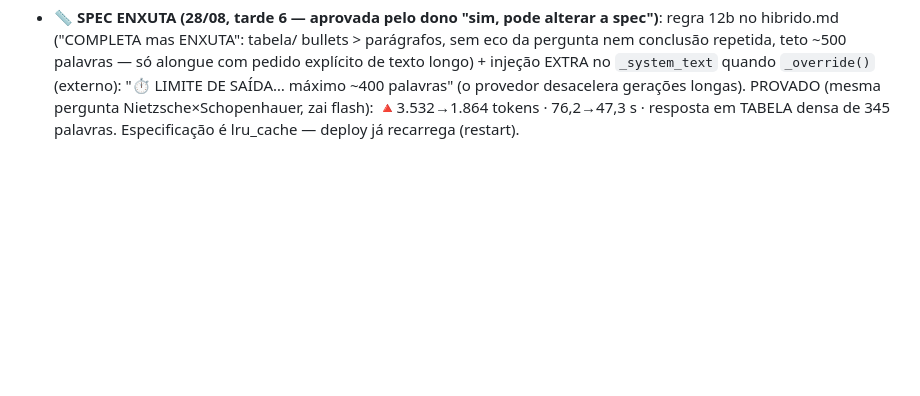
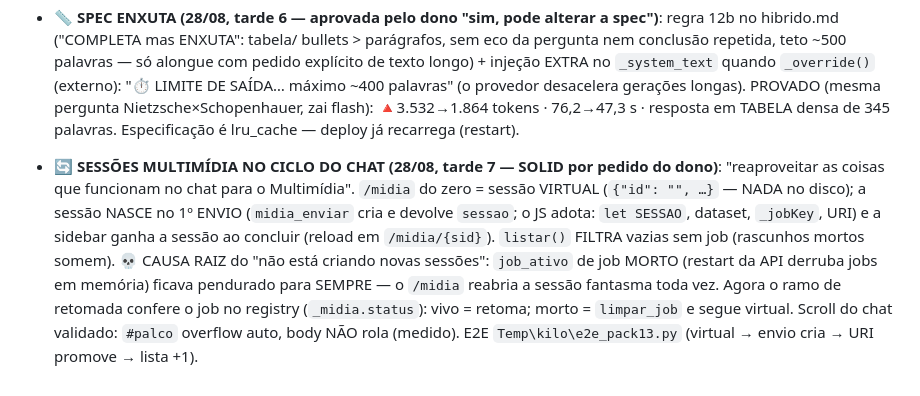
Before and after one commit to rodneysilva/rag-llama, a Markdown page: AGENTS.md, the part around the change. GitHub-like rendering; blank space fills up the shorter version.

Commit message:
docs: sessoes multimidia no ciclo do chat + fantasma de job_ativo [skip ci]

```diff
--- a/AGENTS.md
+++ b/AGENTS.md
@@ -1799,3 +1799,18 @@ operador) vive em AGENTS-historico.md — arquivo PRIVADO, fora do git.
   longas). PROVADO (mesma pergunta Nietzsche×Schopenhauer, zai flash):
   🔺3.532→1.864 tokens · 76,2→47,3 s · resposta em TABELA densa de 345
   palavras. Especificação é lru_cache — deploy já recarrega (restart).
+
+- **🔄 SESSÕES MULTIMÍDIA NO CICLO DO CHAT (28/08, tarde 7 — SOLID por
+  pedido do dono)**: "reaproveitar as coisas que funcionam no chat para o
+  Multimídia". `/midia` do zero = sessão VIRTUAL (`{"id": "", …}` — NADA
+  no disco); a sessão NASCE no 1º ENVIO (`midia_enviar` cria e devolve
+  `sessao`; o JS adota: `let SESSAO`, dataset, `_jobKey`, URI) e a
+  sidebar ganha a sessão ao concluir (reload em `/midia/{sid}`).
+  `listar()` FILTRA vazias sem job (rascunhos mortos somem). 💀 CAUSA RAIZ
+  do "não está criando novas sessões": `job_ativo` de job MORTO (restart
+  da API derruba jobs em memória) ficava pendurado para SEMPRE — o
+  `/midia` reabria a sessão fantasma toda vez. Agora o ramo de retomada
+  confere o job no registry (`_midia.status`): vivo = retoma; morto =
+  `limpar_job` e segue virtual. Scroll do chat validado: `#palco`
+  overflow auto, body NÃO rola (medido). E2E `Temp\kilo\e2e_pack13.py`
+  (virtual → envio cria → URI promove → lista +1).
```
